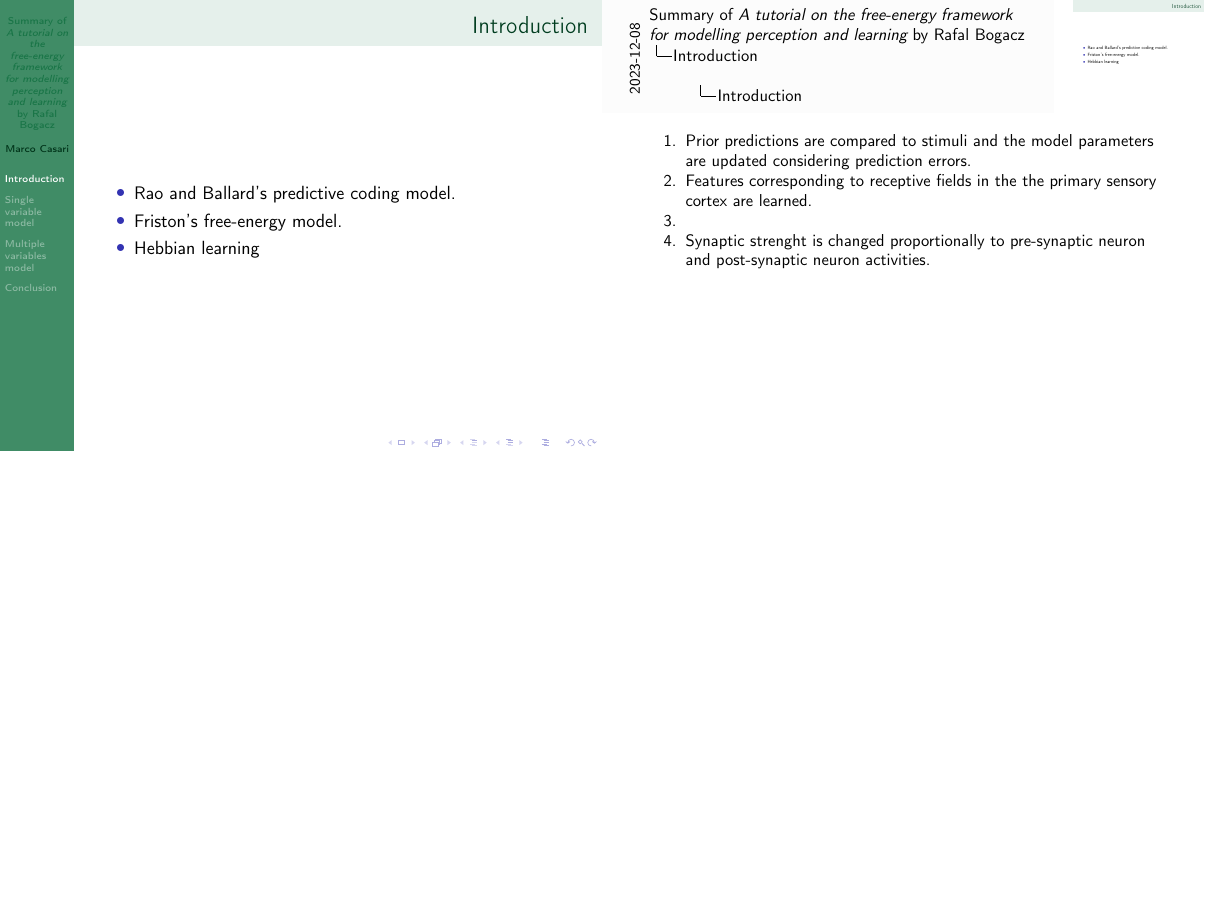
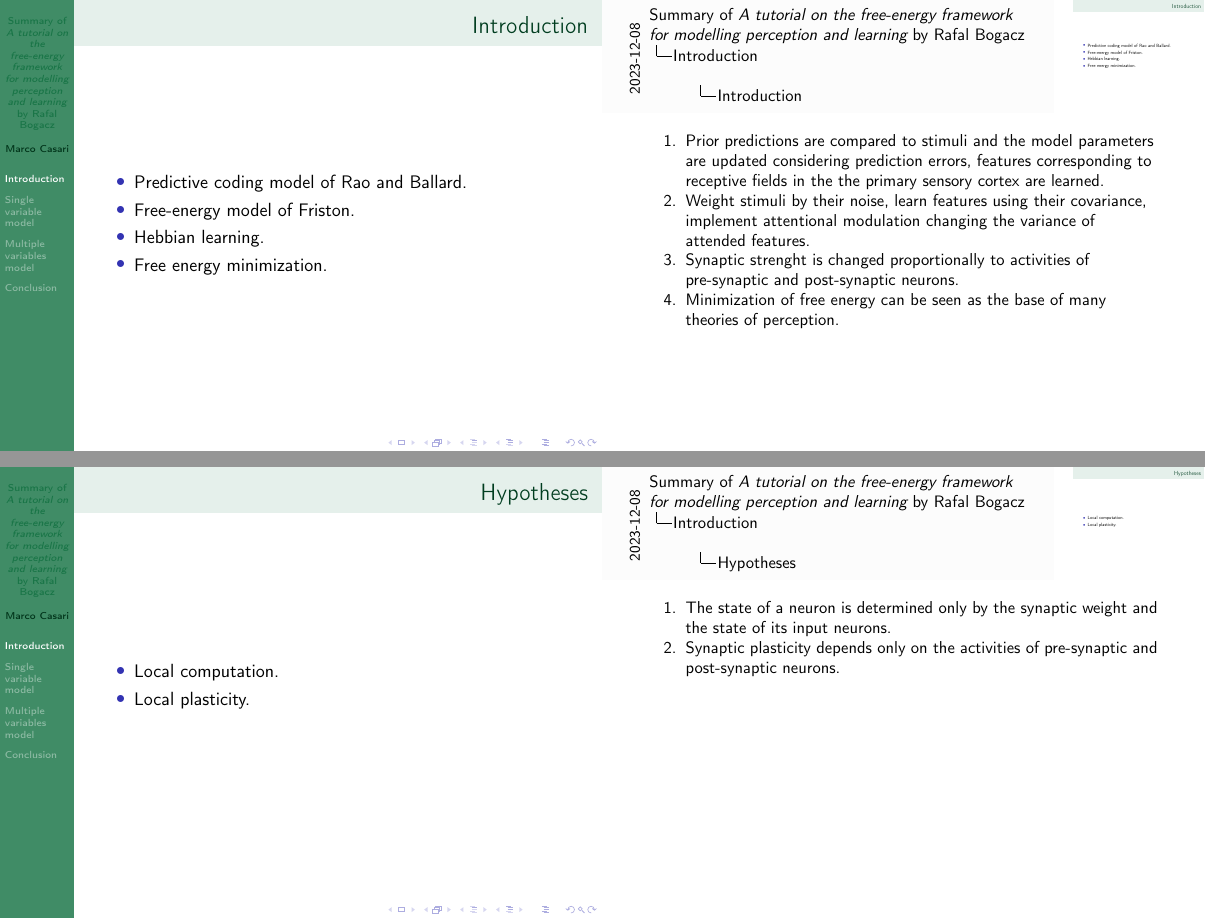
Before and after one commit to mirasac/sistneur, LaTeX slides (presentation/main.tex): page 4 of 15 before the commit and pages 5 and 7 of 18 after it, the two joined at a grey line, the shorter picture padded with empty space. Compiled offline with pdfLaTeX.

Commit message:
Add frame on hypotheses

```diff
--- a/presentation/main.tex
+++ b/presentation/main.tex
@@ -38,13 +38,23 @@
 \section{Introduction}
 \begin{frame}{Introduction}
   \begin{itemize}
-    \item<1-> Rao and Ballard's predictive coding model.
-    \note[item]<1->{Prior predictions are compared to stimuli and the model parameters are updated considering prediction errors.}
-    \note[item]<1->{Features corresponding to receptive fields in the the primary sensory cortex are learned.}
-    \item<2-> Friston's free-energy model.
-    \note[item]<2->{}
-    \item<3-> Hebbian learning
-    \note[item]<1->{Synaptic strenght is changed proportionally to pre-synaptic neuron and post-synaptic neuron activities.}
+    \item<1-> Predictive coding model of Rao and Ballard.
+    \note[item]<1->{Prior predictions are compared to stimuli and the model parameters are updated considering prediction errors, features corresponding to receptive fields in the the primary sensory cortex are learned.}
+    \item<2-> Free-energy model of Friston.
+    \note[item]<2->{Weight stimuli by their noise, learn features using their covariance, implement attentional modulation changing the variance of attended features.}
+    \item<3-> Hebbian learning.
+    \note[item]<3->{Synaptic strenght is changed proportionally to activities of pre-synaptic and post-synaptic neurons.}
+    \item<4-> Free energy minimization.
+    \note[item]<4->{Minimization of free energy can be seen as the base of many theories of perception.}
+  \end{itemize}
+\end{frame}
+
+\begin{frame}{Hypotheses}
+  \begin{itemize}
+    \item<1-> Local computation.
+    \note[item]<1->{The state of a neuron is determined only by the synaptic weight and the state of its input neurons.}
+    \item<2-> Local plasticity.
+    \note[item]<2->{Synaptic plasticity depends only on the activities of pre-synaptic and post-synaptic neurons.}
   \end{itemize}
 \end{frame}
 
```
Also changed, not shown: presentation/main.pdf, 1 other file.
